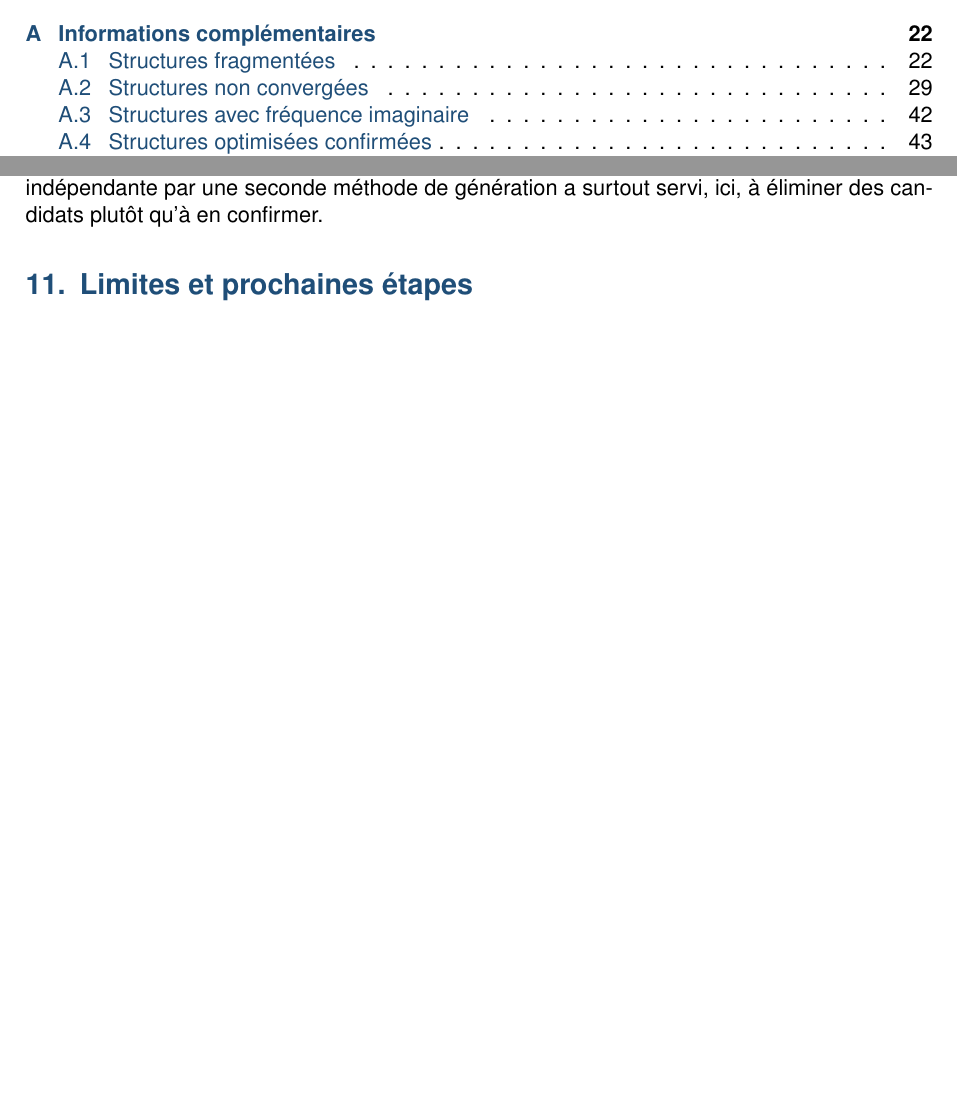
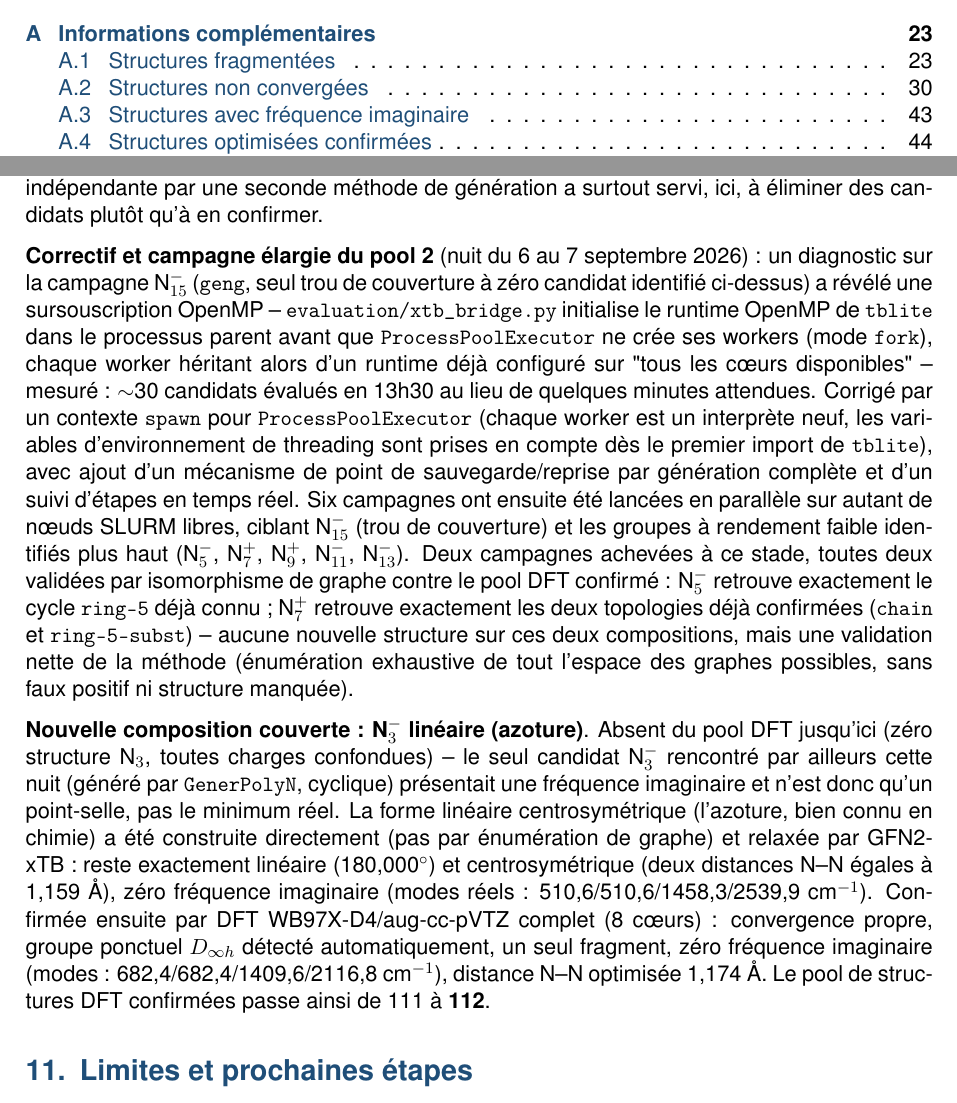
Before and after one commit to John-Akapulco/polyN, a LaTeX paper (orca_jobs/report/rapport_campagne_dft_wb97xd4_v1.tex): two parts of pages 2 and 21 of 68 before the commit and two parts of pages 2 and 21 of 69 after it, joined at a grey line, cut so that both start at the same text, the shorter picture padded with empty space. Compiled offline with pdfLaTeX.

Commit message:
Ajoute N3- lineaire (azoture) au pool DFT confirme (111->112 structures)
Composition jusqu'ici totalement absente du pool (zero structure N3,
toutes charges confondues) -- le seul candidat N3- rencontre par
ailleurs (GenerPolyN, cyclique) est un point-selle (frequence
imaginaire), pas le minimum reel. La forme lineaire centrosymetrique
(azoture) est construite directement, relaxee GFN2-xTB puis confirmee
par DFT WB97X-D4/aug-cc-pVTZ complet : convergence propre, groupe
ponctuel D(inf)h detecte automatiquement, un seul fragment, zero
frequence imaginaire.

Documente egalement dans cette mise a jour : le correctif de
sursouscription OpenMP du pool 2 (contexte spawn) et les deux premieres
campagnes elargies terminees (N5-, N7+) -- toutes deux validees par
isomorphisme de graphe contre le pool DFT confirme, sans nouvelle
structure mais confirmant l'absence de faux positif/negatif de la
methode.

```diff
--- a/orca_jobs/report/rapport_campagne_dft_wb97xd4_v1.tex
+++ b/orca_jobs/report/rapport_campagne_dft_wb97xd4_v1.tex
@@ -541,6 +541,50 @@ pool~2 en a produit une -- l'exploration ind\'ependante par une
 seconde m\'ethode de g\'en\'eration a surtout servi, ici, \`a
 \'eliminer des candidats plut\^ot qu'\`a en confirmer.
 
+\textbf{Correctif et campagne \'elargie du pool~2} (nuit du 6 au 7
+septembre 2026) : un diagnostic sur la campagne N$_{15}^-$ (\texttt{geng},
+seul trou de couverture \`a z\'ero candidat identifi\'e ci-dessus) a
+r\'ev\'el\'e une sursouscription OpenMP -- \texttt{evaluation/xtb\_bridge.py}
+initialise le runtime OpenMP de \texttt{tblite} dans le processus parent
+avant que \texttt{ProcessPoolExecutor} ne cr\'ee ses workers (mode
+\texttt{fork}), chaque worker h\'eritant alors d'un runtime d\'ej\`a
+configur\'e sur "tous les c\oe urs disponibles" -- mesur\'e : $\sim$30
+candidats \'evalu\'es en 13h30 au lieu de quelques minutes attendues.
+Corrig\'e par un contexte \texttt{spawn} pour \texttt{ProcessPoolExecutor}
+(chaque worker est un interpr\`ete neuf, les variables d'environnement de
+threading sont prises en compte d\`es le premier import de \texttt{tblite}),
+avec ajout d'un m\'ecanisme de point de sauvegarde/reprise par
+g\'en\'eration compl\`ete et d'un suivi d'\'etapes en temps r\'eel. Six
+campagnes ont ensuite \'et\'e lanc\'ees en parall\`ele sur autant de
+n\oe uds SLURM libres, ciblant N$_{15}^-$ (trou de couverture) et les
+groupes \`a rendement faible identifi\'es plus haut (N$_5^-$, N$_7^+$,
+N$_9^+$, N$_{11}^-$, N$_{13}^-$). Deux campagnes achev\'ees \`a ce stade,
+toutes deux valid\'ees par isomorphisme de graphe contre le pool DFT
+confirm\'e : N$_5^-$ retrouve exactement le cycle \texttt{ring-5} d\'ej\`a
+connu ; N$_7^+$ retrouve exactement les deux topologies d\'ej\`a
+confirm\'ees (\texttt{chain} et \texttt{ring-5-subst}) -- aucune nouvelle
+structure sur ces deux compositions, mais une validation nette de la
+m\'ethode (\'enum\'eration exhaustive de tout l'espace des graphes
+possibles, sans faux positif ni structure manqu\'ee).
+
+\textbf{Nouvelle composition couverte~: N$_3^-$ lin\'eaire (azoture)}.
+Absent du pool DFT jusqu'ici (z\'ero structure N$_3$, toutes charges
+confondues) -- le seul candidat N$_3^-$ rencontr\'e par ailleurs cette
+nuit (g\'en\'er\'e par \texttt{GenerPolyN}, cyclique) pr\'esentait une
+fr\'equence imaginaire et n'est donc qu'un point-selle, pas le minimum
+r\'eel. La forme lin\'eaire centrosym\'etrique (l'azoture, bien connu en
+chimie) a \'et\'e construite directement (pas par \'enum\'eration de
+graphe) et relax\'ee par GFN2-xTB~: reste exactement lin\'eaire
+(180,000$^\circ$) et centrosym\'etrique (deux distances N--N \'egales \`a
+1,159~\AA), z\'ero fr\'equence imaginaire (modes r\'eels~:
+510,6/510,6/1458,3/2539,9~cm$^{-1}$). Confirm\'ee ensuite par DFT
+WB97X-D4/aug-cc-pVTZ complet (8~c\oe urs)~: convergence propre, groupe
+ponctuel $D_{\infty h}$ d\'etect\'e automatiquement, un seul fragment,
+z\'ero fr\'equence imaginaire (modes~:
+682,4/682,4/1409,6/2116,8~cm$^{-1}$), distance N--N optimis\'ee
+1,174~\AA. Le pool de structures DFT confirm\'ees passe ainsi de 111
+\`a \textbf{112}.
+
 \section{Limites et prochaines \'etapes}
 \label{sec:limites}
 
```
Also changed, not shown: 1 other file.
